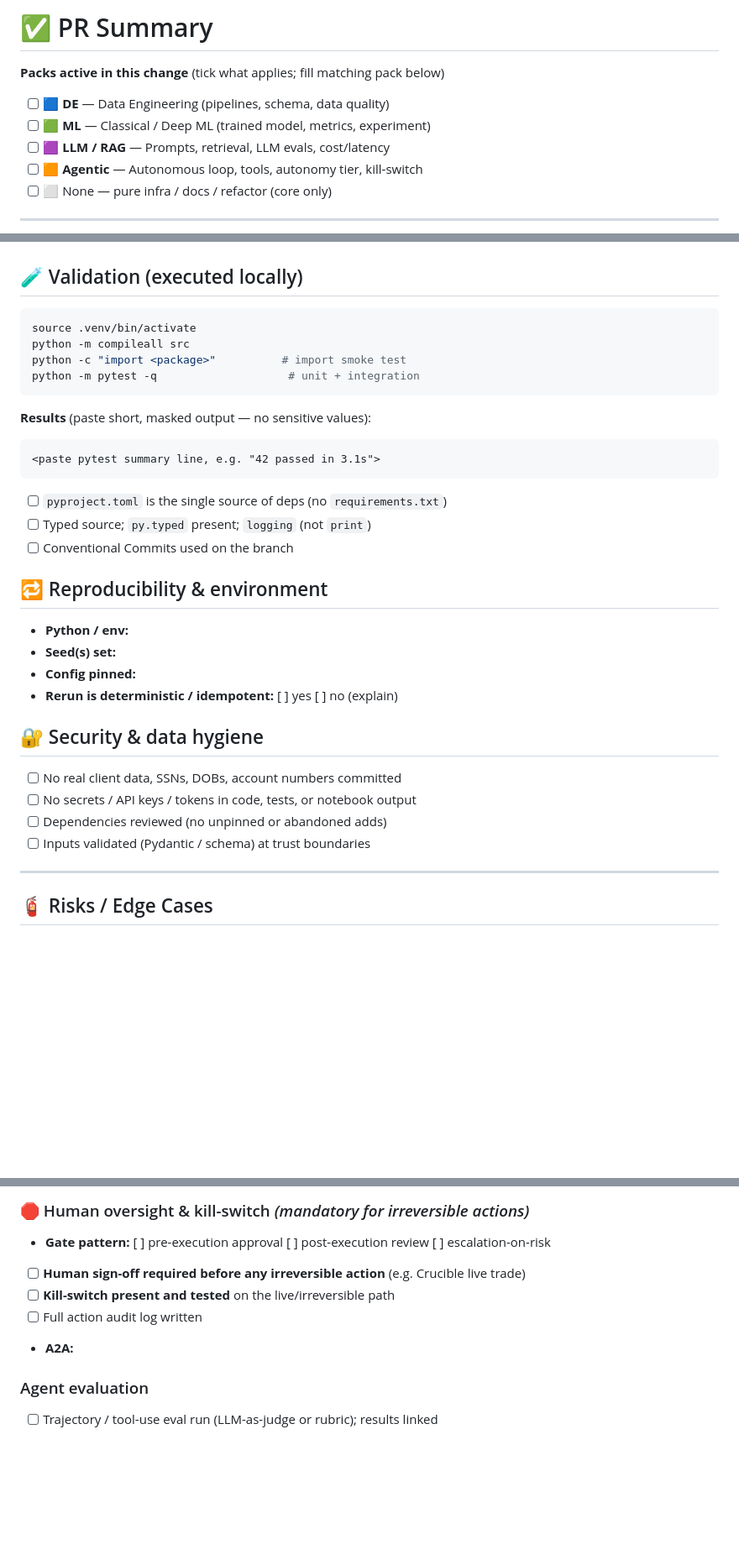
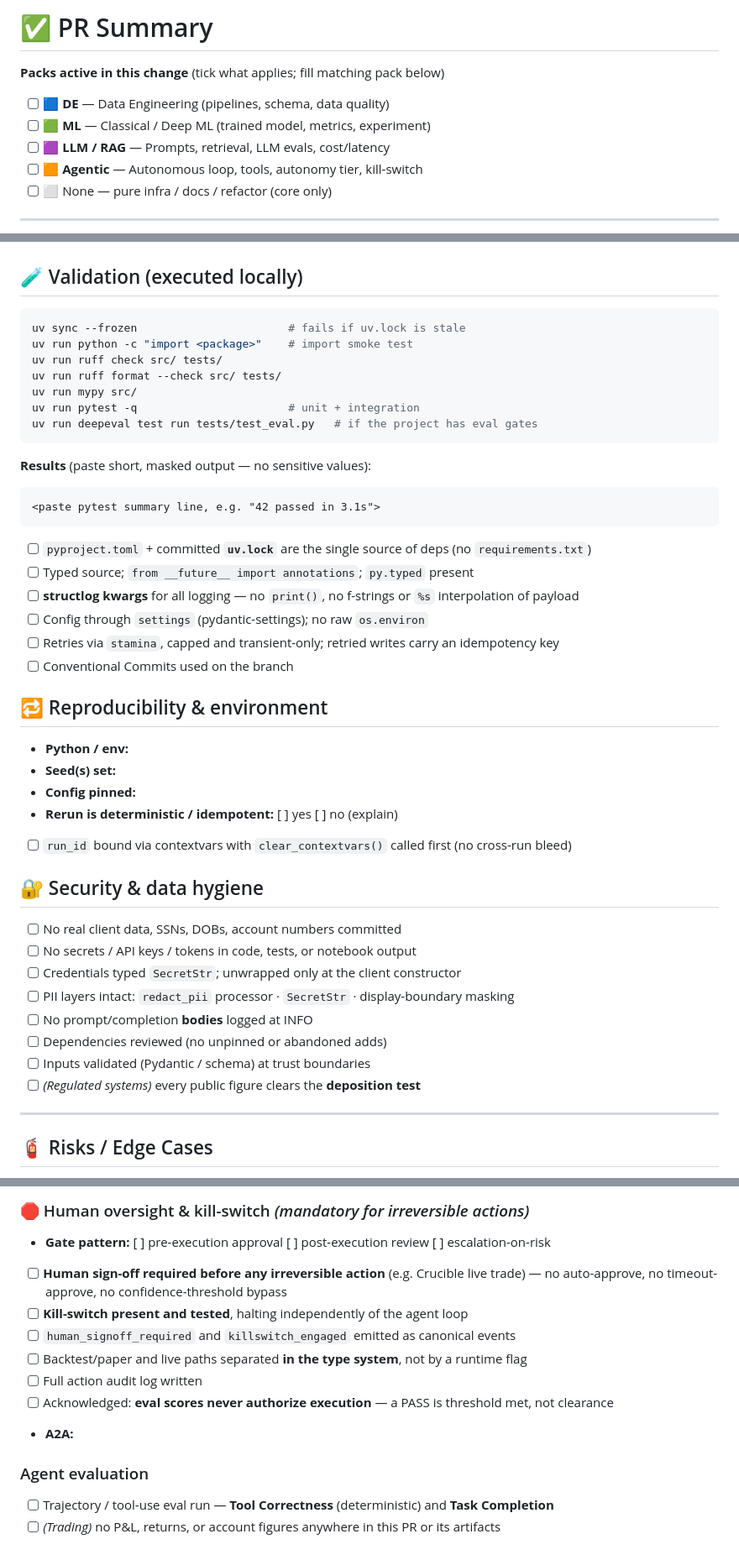
Before and after one commit to manuel-reyes-ml/learning_journey, a Markdown page: .github/pull_request_template.md, 3 parts joined by grey strips. Shown at 84% size. Drawn GitHub-style; folded sections open; blank space fills up the shorter version.

````diff
--- a/.github/pull_request_template.md
+++ b/.github/pull_request_template.md
@@ -2,12 +2,13 @@
 =====================================================================
  PULL REQUEST TEMPLATE  (modular: universal core + capability packs)
  Purpose: keep PRs reviewable, reproducible, and portfolio-grade.
+ Synced to roadmap v10.0. Standards source: AGENTS.md + .cursor/rules/.
  HOW TO USE:
    1. Fill the CORE (always).
    2. Tick the packs this change touches in "Packs active".
    3. Expand ONLY those packs below and fill them. Delete untouched packs.
  DATA RULE: never commit real SSNs / DOBs / account numbers / client data.
-   Use masked or synthetic samples. Never paste secrets or API keys.
+   Use synthetic samples. Never paste secrets or API keys.
 =====================================================================
 -->
 
@@ -57,17 +67,23 @@
 ---
 ## 🧪 Validation (executed locally)
 ```bash
-source .venv/bin/activate
-python -m compileall src
-python -c "import <package>"          # import smoke test
-python -m pytest -q                    # unit + integration
+uv sync --frozen                       # fails if uv.lock is stale
+uv run python -c "import <package>"    # import smoke test
+uv run ruff check src/ tests/
+uv run ruff format --check src/ tests/
+uv run mypy src/
+uv run pytest -q                       # unit + integration
+uv run deepeval test run tests/test_eval.py   # if the project has eval gates
 ```
 **Results** (paste short, masked output — no sensitive values):
 ```
 <paste pytest summary line, e.g. "42 passed in 3.1s">
 ```
-- [ ] `pyproject.toml` is the single source of deps (no `requirements.txt`)
-- [ ] Typed source; `py.typed` present; `logging` (not `print`)
+- [ ] `pyproject.toml` + committed **`uv.lock`** are the single source of deps (no `requirements.txt`)
+- [ ] Typed source; `from __future__ import annotations`; `py.typed` present
+- [ ] **structlog kwargs** for all logging — no `print()`, no f-strings or `%s` interpolation of payload
+- [ ] Config through `settings` (pydantic-settings); no raw `os.environ`
+- [ ] Retries via `stamina`, capped and transient-only; retried writes carry an idempotency key
 - [ ] Conventional Commits used on the branch
 
 ## 🔁 Reproducibility & environment
@@ -75,12 +91,17 @@ python -m pytest -q                    # unit + integration
 - **Seed(s) set:** <!-- global seed for any stochastic step, or "N/A" -->
 - **Config pinned:** <!-- config file / env vars this run depends on -->
 - **Rerun is deterministic / idempotent:** [ ] yes  [ ] no (explain)
+- [ ] `run_id` bound via contextvars with `clear_contextvars()` called first (no cross-run bleed)
 
 ## 🔐 Security & data hygiene
 - [ ] No real client data, SSNs, DOBs, account numbers committed
 - [ ] No secrets / API keys / tokens in code, tests, or notebook output
+- [ ] Credentials typed `SecretStr`; unwrapped only at the client constructor
+- [ ] PII layers intact: `redact_pii` processor · `SecretStr` · display-boundary masking
+- [ ] No prompt/completion **bodies** logged at INFO
 - [ ] Dependencies reviewed (no unpinned or abandoned adds)
 - [ ] Inputs validated (Pydantic / schema) at trust boundaries
+- [ ] *(Regulated systems)* every public figure clears the **deposition test**
 ---
 ## 🧯 Risks / Edge Cases
 - **Risk:** <!-- what could break -->
@@ -211,11 +239,16 @@ python -m pytest -q                    # unit + integration
 
 ### 🛑 Human oversight & kill-switch  *(mandatory for irreversible actions)*
 - **Gate pattern:** [ ] pre-execution approval  [ ] post-execution review  [ ] escalation-on-risk
-- [ ] **Human sign-off required before any irreversible action** (e.g. Crucible live trade)
-- [ ] **Kill-switch present and tested** on the live/irreversible path
+- [ ] **Human sign-off required before any irreversible action** (e.g. Crucible live trade) —
+      no auto-approve, no timeout-approve, no confidence-threshold bypass
+- [ ] **Kill-switch present and tested**, halting independently of the agent loop
+- [ ] `human_signoff_required` and `killswitch_engaged` emitted as canonical events
+- [ ] Backtest/paper and live paths separated **in the type system**, not by a runtime flag
 - [ ] Full action audit log written
-- **A2A:** <!-- N/A for solo tools; note if multi-agent (Stage 4–5) -->
+- [ ] Acknowledged: **eval scores never authorize execution** — a PASS is threshold met, not clearance
+- **A2A:** <!-- N/A for solo tools; note if multi-agent (defer to Stage 3) -->
 
 ### Agent evaluation
-- [ ] Trajectory / tool-use eval run (LLM-as-judge or rubric); results linked
+- [ ] Trajectory / tool-use eval run — **Tool Correctness** (deterministic) and **Task Completion**
+- [ ] *(Trading)* no P&L, returns, or account figures anywhere in this PR or its artifacts
 </details>
````
Also changed, not shown: other parts of .github/pull_request_template.md (+25 -9 lines).
